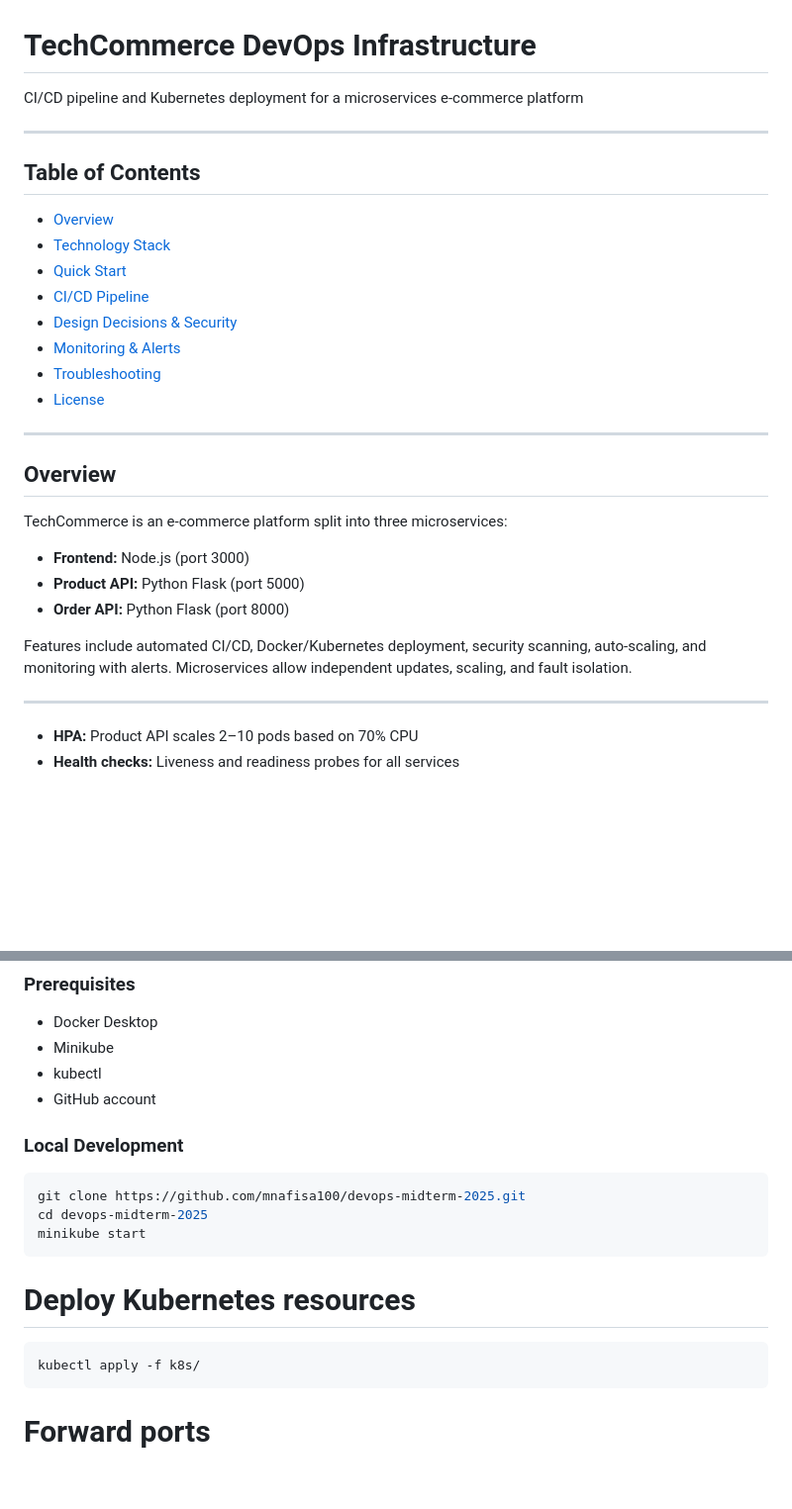
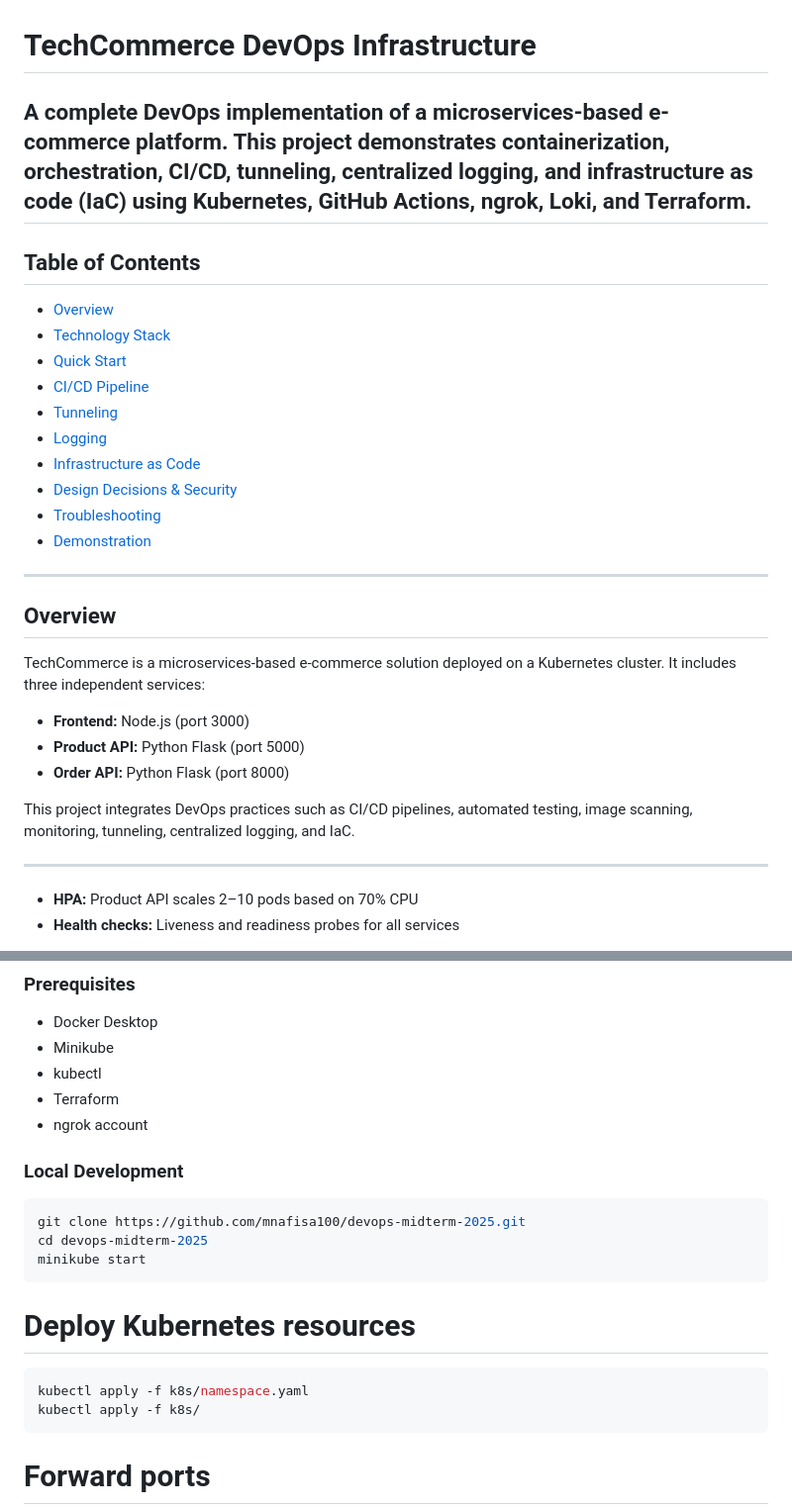
Before and after one commit to mnafisa100/devops-midterm-2025, a Markdown page: README.md, 2 parts joined by grey strips. Shown: that part at 99% size. Rendered like a GitHub page; blank space fills up the shorter version.

````diff
--- a/README.md
+++ b/README.md
@@ -1,8 +1,6 @@
 # TechCommerce DevOps Infrastructure
 
-CI/CD pipeline and Kubernetes deployment for a microservices e-commerce platform
-
----
+## A complete DevOps implementation of a microservices-based e-commerce platform. This project demonstrates containerization, orchestration, CI/CD, tunneling, centralized logging, and infrastructure as code (IaC) using Kubernetes, GitHub Actions, ngrok, Loki, and Terraform.
 
 ## Table of Contents
 
@@ -10,22 +8,25 @@ CI/CD pipeline and Kubernetes deployment for a microservices e-commerce platform
 - [Technology Stack](#technology-stack)
 - [Quick Start](#quick-start)
 - [CI/CD Pipeline](#cicd-pipeline)
+- [Tunneling](#tunneling)
+- [Logging](#logging)
+- [Infrastructure as Code](#infrastructure-as-code)
 - [Design Decisions & Security](#design-decisions--security)
-- [Monitoring & Alerts](#monitoring--alerts)
 - [Troubleshooting](#troubleshooting)
-- [License](#license)
+- [Demonstration](#demonstration)
 
 ---
 
 ## Overview
 
-TechCommerce is an e-commerce platform split into three microservices:
+TechCommerce is a microservices-based e-commerce solution deployed on a Kubernetes cluster.
+It includes three independent services:
 
 - **Frontend:** Node.js (port 3000)
 - **Product API:** Python Flask (port 5000)
 - **Order API:** Python Flask (port 8000)
 
-Features include automated CI/CD, Docker/Kubernetes deployment, security scanning, auto-scaling, and monitoring with alerts. Microservices allow independent updates, scaling, and fault isolation.
+This project integrates DevOps practices such as CI/CD pipelines, automated testing, image scanning, monitoring, tunneling, centralized logging, and IaC.
 
 ---
 
@@ -80,7 +82,8 @@ For this assignment, staging and production deployments are mocked using echo co
 - Docker Desktop
 - Minikube
 - kubectl
-- GitHub account
+- Terraform
+- ngrok account
 
 ### Local Development
 
@@ -93,6 +96,7 @@ minikube start
 # Deploy Kubernetes resources
 
 ```bash
+kubectl apply -f k8s/namespace.yaml
 kubectl apply -f k8s/
 ```
 
````
Also changed, not shown: other parts of README.md (+120 -21 lines).
